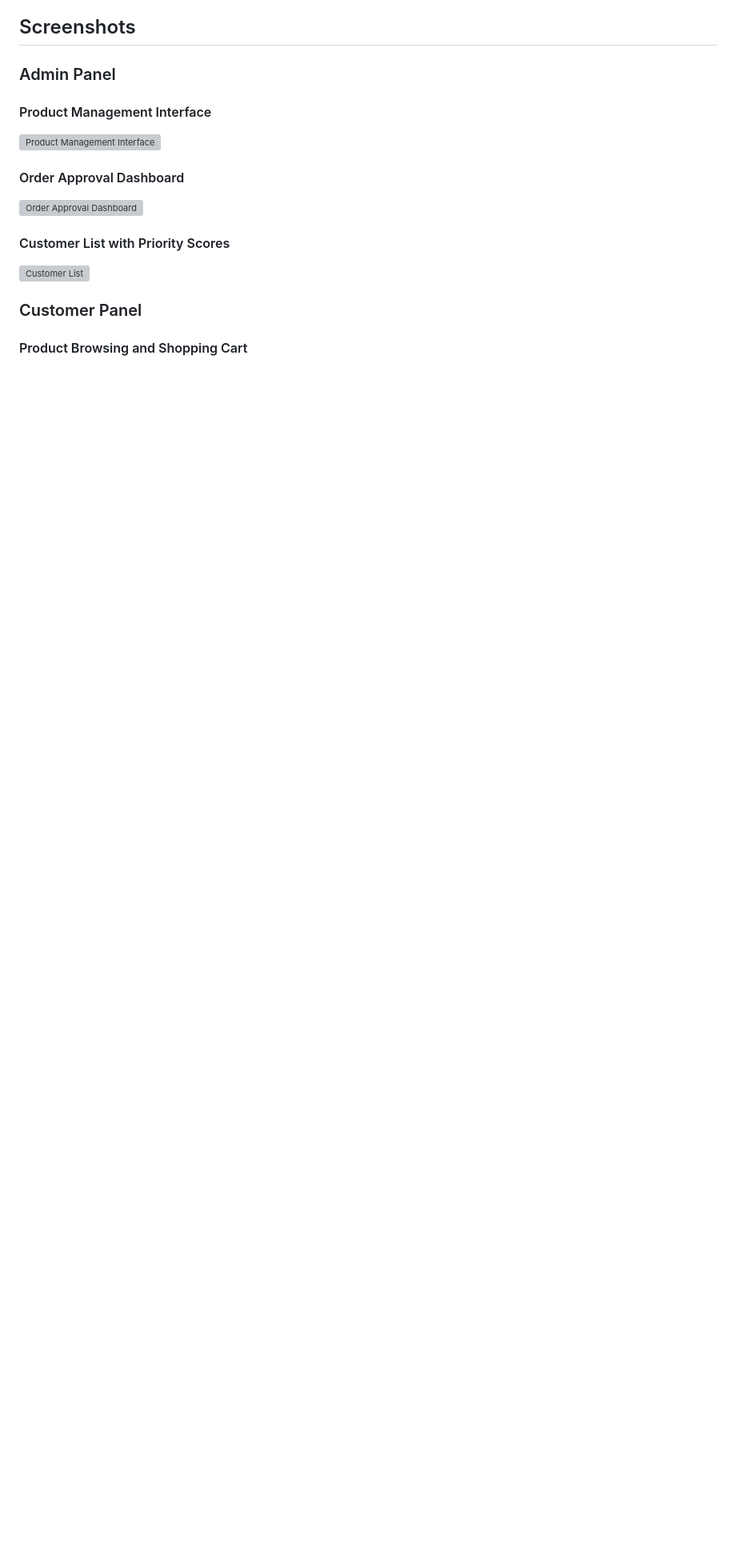
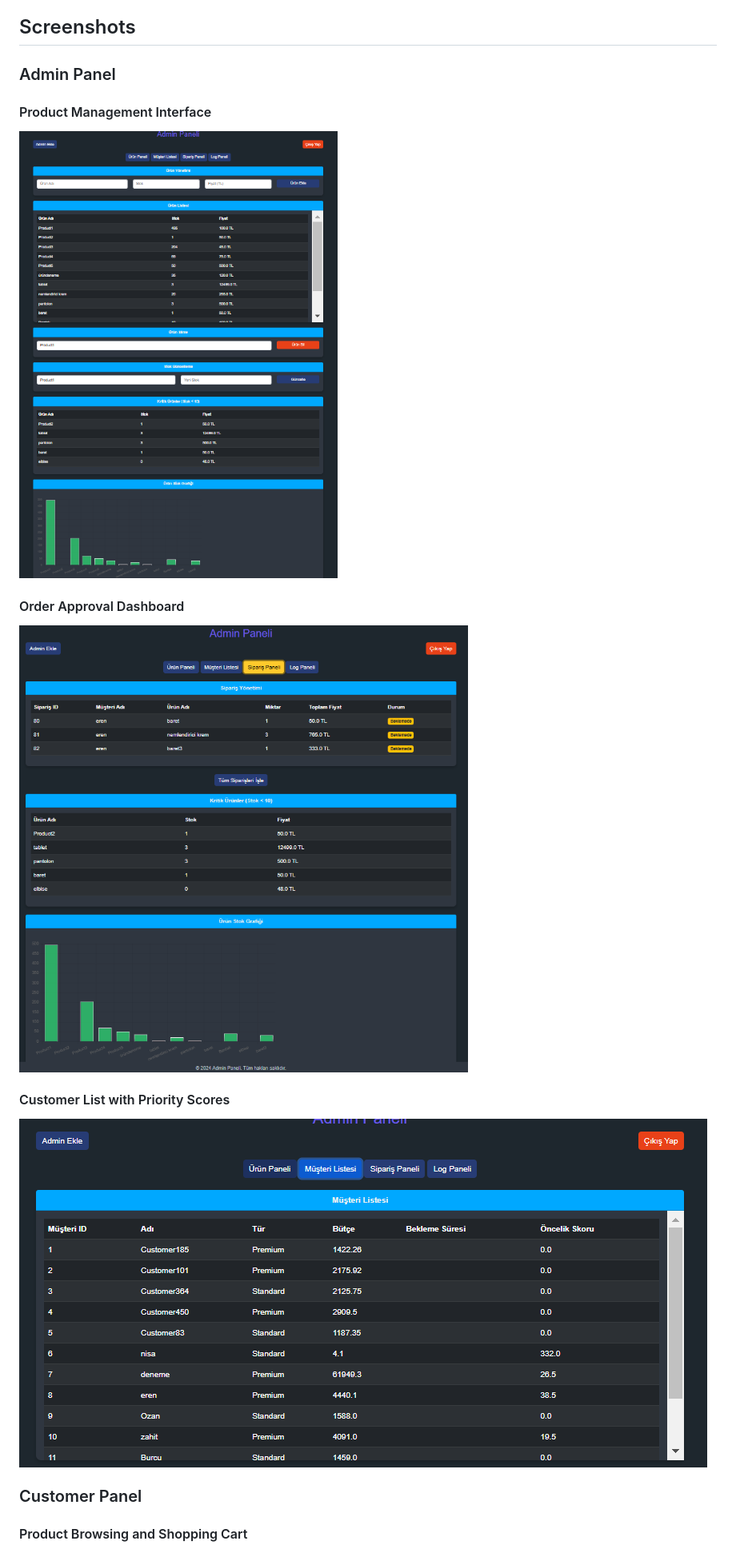
Before and after one commit to nisabasar/OrderManagementProject, a Markdown page: README.md, the part around one of its changes. Shown at 80% size. GitHub-like rendering; blank space fills up the shorter version; grey boxes are pictures that could not be loaded.

```diff
--- a/README.md
+++ b/README.md
@@ -109,13 +109,13 @@ Activity logs are accessible in the admin panel under the "Log Management" secti
 ### Admin Panel
 
 #### Product Management Interface
-![Product Management Interface](images/admin_product_management.png)
+![Product Management Interface](admin_product_management.png)
 
 #### Order Approval Dashboard
-![Order Approval Dashboard](images/admin_order_approval.png)
+![Order Approval Dashboard](admin_order_approval.png)
 
 #### Customer List with Priority Scores
-![Customer List](images/admin_customer_list.png)
+![Customer List](admin_customer_list.png)
 
 ### Customer Panel
 
```
Also changed, not shown: other parts of README.md (+2 -2 lines).
